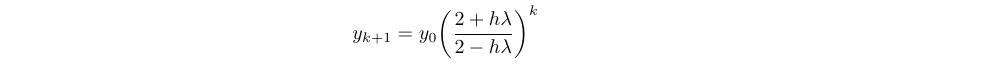
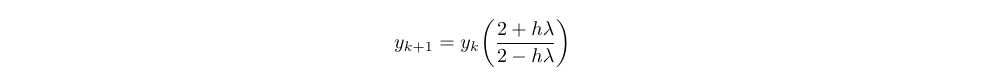
Before and after one commit to poonkeegan/school, a LaTeX document (cscd37/assgn3.tex): part of page 2 of 3 before the commit and part of page 3 of 3 after it, cut so that both start at the same text. Compiled offline with pdfLaTeX.

Commit message:
Fri Apr  6 19:14:08 EDT 2018

```diff
--- a/cscd37/assgn3.tex
+++ b/cscd37/assgn3.tex
@@ -204,10 +204,10 @@ poonkeeg\\
                 y_k \bigg( 1 +  \frac{h}{2}\lambda \bigg) \\
                 y_{k+1} &= y_k \bigg( \frac{2 + h\lambda}
                 {2-h\lambda}\bigg) \\
-                y_{k+1} &= y_0 \bigg( \frac{2 + h\lambda}{2-h\lambda}
-                \bigg)^k \\
                 \end{align*}
             \item Derive the growth factor for the simplified form.
+                \[y_{k+1} &= y_k \bigg( \frac{2 + h\lambda}
+                {2-h\lambda}\bigg) \]
             \item Using the growth factor for the simplified form derived
                 in (d), define and sketch the region of absolute stability
                 for (1). \textit{Show all of your work.}
```
Also changed, not shown: cscd37/assgn3.pdf (deleted).
